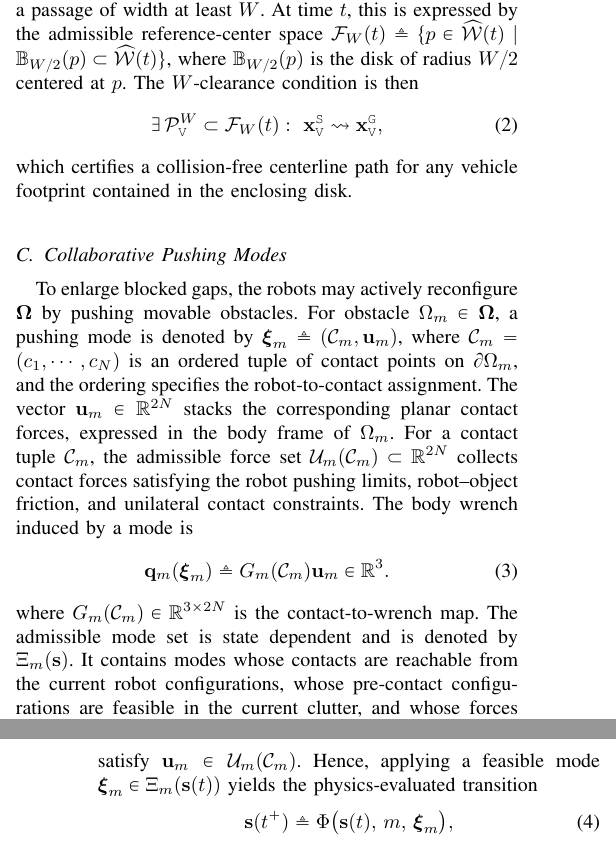
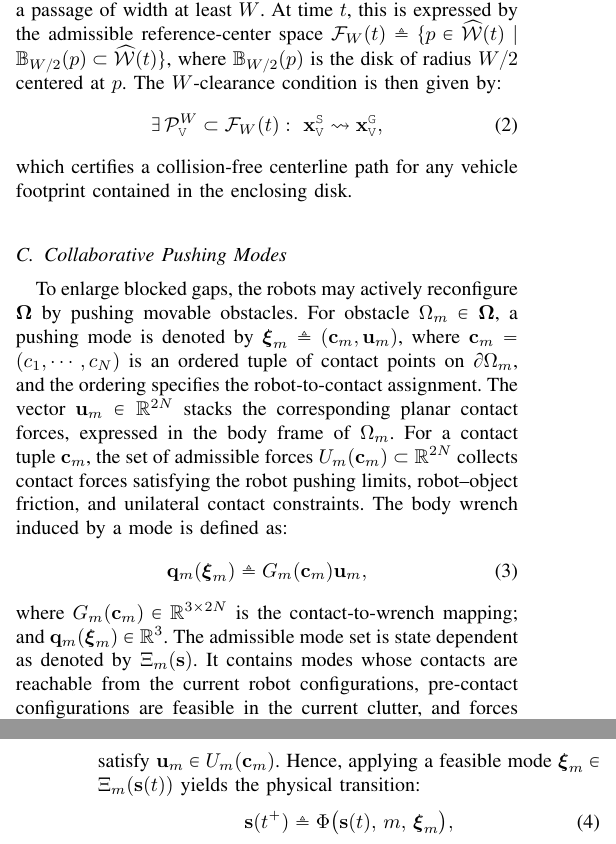
Before and after one commit to MengGuo/push_around_tex, a LaTeX paper (ral_tex/root.tex, which reads ral_tex/contents/problem.tex): two parts of the columns of pages 2 and 3 of 9, joined at a grey line, cut so that both start at the same text. Compiled offline with pdfLaTeX.

Commit message:
fix conflicts

```diff
--- a/ral_tex/contents/problem.tex
+++ b/ral_tex/contents/problem.tex
@@ -56,7 +56,7 @@ $\mathcal{F}_W(t)\triangleq
 \{p\in\widehat{\mathcal{W}}(t)\mid
 \mathbb{B}_{W/2}(p)\subset\widehat{\mathcal{W}}(t)\}$, where
 $\mathbb{B}_{W/2}(p)$ is the disk of radius~$W/2$ centered at~$p$. The
-$W$-clearance condition is then
+$W$-clearance condition is then given by:
 \begin{equation}\label{eq:wclear}
 \exists\,\mathcal{P}^W_\texttt{V}\subset\mathcal{F}_W(t):\
 \mathbf{x}_\texttt{V}^{\texttt{S}}\leadsto\mathbf{x}_\texttt{V}^{\texttt{G}},
@@ -88,29 +88,30 @@ contained in the enclosing disk.
 To enlarge blocked gaps, the robots may actively reconfigure
 $\boldsymbol{\Omega}$ by pushing movable obstacles. For obstacle
 $\Omega_m\in\boldsymbol{\Omega}$, a pushing mode is denoted by
-$\boldsymbol{\xi}_m\triangleq(\mathcal{C}_m,\mathbf{u}_m)$, where
-$\mathcal{C}_m=(c_1,\cdots,c_N)$ is an ordered tuple of contact points on
+$\boldsymbol{\xi}_m\triangleq(\mathbf{c}_m,\mathbf{u}_m)$, where
+$\mathbf{c}_m=(c_1,\cdots,c_N)$ is an ordered tuple of contact points on
 $\partial\Omega_m$, and the ordering specifies the robot-to-contact assignment.
 The vector~$\mathbf{u}_m\in\mathbb{R}^{2N}$ stacks the corresponding planar
 contact forces, expressed in the body frame of~$\Omega_m$.
-For a contact tuple~$\mathcal{C}_m$, the admissible force set
-$\mathcal{U}_m(\mathcal{C}_m)\subset\mathbb{R}^{2N}$ collects contact forces
+For a contact tuple~$\mathbf{c}_m$, the set of admissible forces
+${U}_m(\mathbf{c}_m)\subset\mathbb{R}^{2N}$ collects contact forces
 satisfying the robot pushing limits, robot--object friction, and unilateral
-contact constraints. The body wrench induced by a mode is
+contact constraints. The body wrench induced by a mode is defined as:
 \begin{equation}
 \mathbf{q}_m(\boldsymbol{\xi}_m)
 \triangleq
-G_m(\mathcal{C}_m)\mathbf{u}_m\in\mathbb{R}^3.
+G_m(\mathbf{c}_m)\mathbf{u}_m,
 \label{eq:contact_wrench_map}
 \end{equation}
-where~$G_m(\mathcal{C}_m)\in\mathbb{R}^{3\times 2N}$ is the contact-to-wrench map.
-The admissible mode set is state dependent and is denoted by
-$\Xi_m(\mathbf{s})$. It contains modes whose contacts are reachable from the
-current robot configurations, whose pre-contact configurations are feasible in
-the current clutter, and whose forces satisfy
-$\mathbf{u}_m\in\mathcal{U}_m(\mathcal{C}_m)$. Hence, applying a feasible mode
-$\boldsymbol{\xi}_m\in\Xi_m(\mathbf{s}(t))$ yields the physics-evaluated
-transition
+where~$G_m(\mathbf{c}_m)\in\mathbb{R}^{3\times 2N}$ is the contact-to-wrench mapping;
+and $\mathbf{q}_m(\boldsymbol{\xi}_m)\in\mathbb{R}^3$.
+The admissible mode set is state dependent as denoted by~$\Xi_m(\mathbf{s})$.
+It contains modes whose contacts are reachable from the
+current robot configurations, pre-contact configurations are feasible in
+the current clutter, and forces satisfy
+$\mathbf{u}_m\in{U}_m(\mathbf{c}_m)$. Hence, applying a feasible
+mode~$\boldsymbol{\xi}_m\in\Xi_m(\mathbf{s}(t))$ yields the physical
+transition:
 \begin{equation}\label{eq:transition}
   \mathbf{s}(t^+)\triangleq
   \Phi\big(\mathbf{s}(t),\,m,\,\boldsymbol{\xi}_m\big),
```
